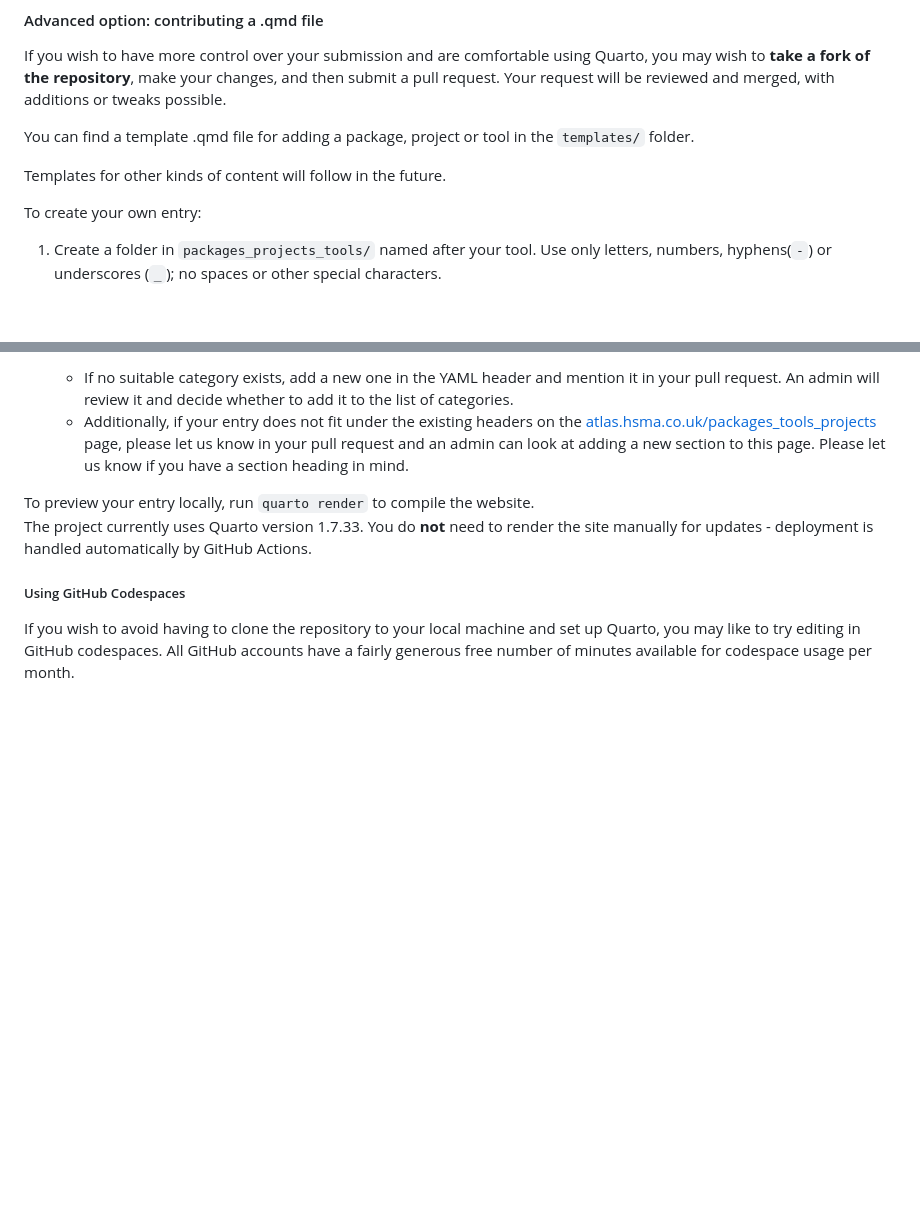
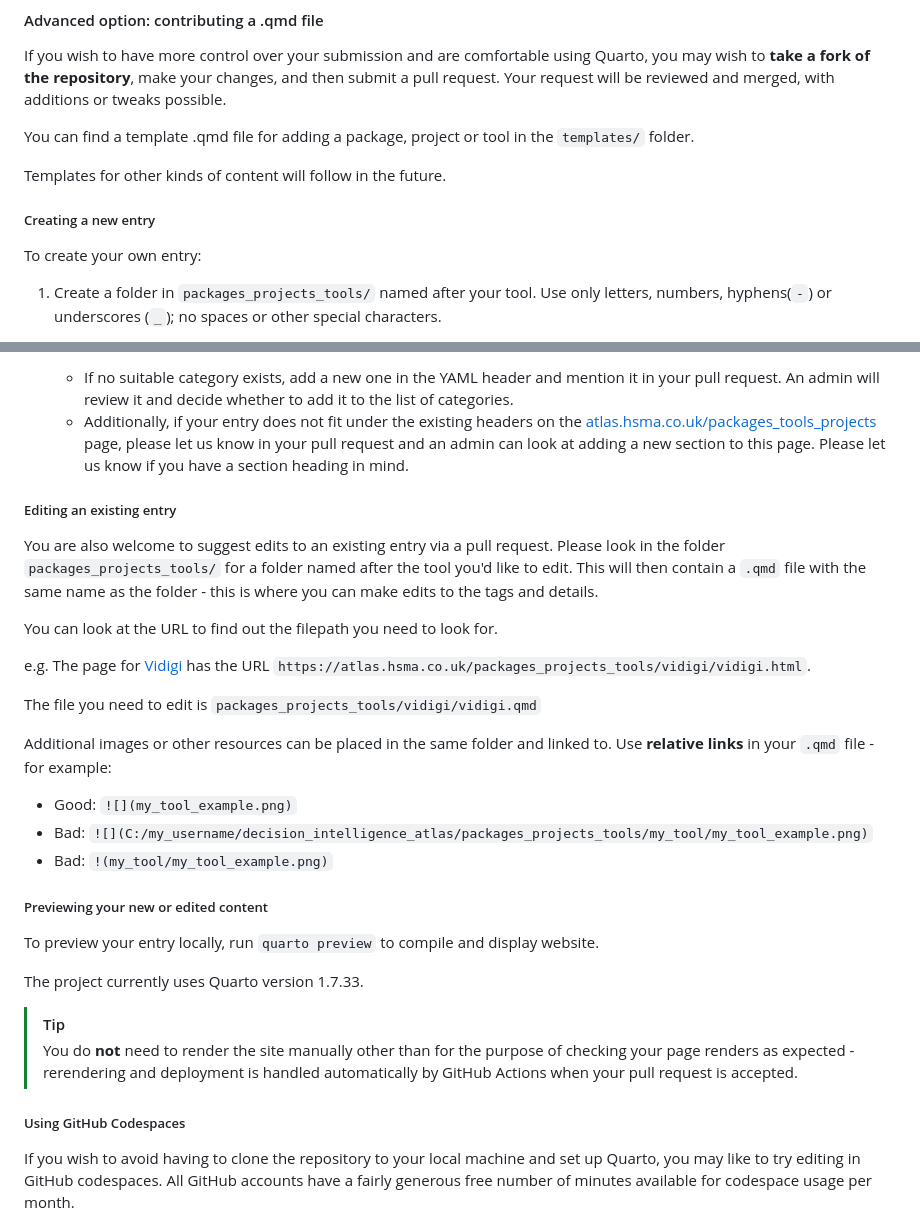
Before and after one commit to hsma-programme/decision_intelligence_atlas, a Markdown page: README.md, 2 parts joined by grey strips. Drawn GitHub-style; blank space fills up the shorter version.

Commit message:
Add details on editing existing entries to readme

```diff
--- a/README.md
+++ b/README.md
@@ -45,6 +45,8 @@ You can find a template .qmd file for adding a package, project or tool in the `
 
 Templates for other kinds of content will follow in the future.
 
+##### Creating a new entry
+
 To create your own entry:
 
 1. Create a folder in `packages_projects_tools/` named after your tool. Use only letters, numbers, hyphens(`-`) or underscores (`_`); no spaces or other special characters.
@@ -65,8 +67,30 @@ To create your own entry:
     - If no suitable category exists, add a new one in the YAML header and mention it in your pull request. An admin will review it and decide whether to add it to the list of categories.
     * Additionally, if your entry does not fit under the existing headers on the [atlas.hsma.co.uk/packages_tools_projects](atlas.hsma.co.uk/packages_tools_projects) page, please let us know in your pull request and an admin can look at adding a new section to this page. Please let us know if you have a section heading in mind.
 
-To preview your entry locally, run `quarto render` to compile the website.
-The project currently uses Quarto version 1.7.33. You do **not** need to render the site manually for updates - deployment is handled automatically by GitHub Actions.
+##### Editing an existing entry
+
+You are also welcome to suggest edits to an existing entry via a pull request. Please look in the folder `packages_projects_tools/` for a folder named after the tool you'd like to edit. This will then contain a `.qmd` file with the same name as the folder - this is where you can make edits to the tags and details.
+
+You can look at the URL to find out the filepath you need to look for.
+
+e.g. The page for [Vidigi](https://atlas.hsma.co.uk/packages_projects_tools/vidigi/vidigi.html) has the URL `https://atlas.hsma.co.uk/packages_projects_tools/vidigi/vidigi.html`.
+
+The file you need to edit is `packages_projects_tools/vidigi/vidigi.qmd`
+
+Additional images or other resources can be placed in the same folder and linked to.  Use **relative links** in your `.qmd` file - for example:
+
+- Good: `![](my_tool_example.png)`
+- Bad: `![](C:/my_username/decision_intelligence_atlas/packages_projects_tools/my_tool/my_tool_example.png)`
+- Bad: `!(my_tool/my_tool_example.png)`
+
+##### Previewing your new or edited content
+
+To preview your entry locally, run `quarto preview` to compile and display website.
+
+The project currently uses Quarto version 1.7.33.
+
+> [!TIP]
+> You do **not** need to render the site manually other than for the purpose of checking your page renders as expected - rerendering and deployment is handled automatically by GitHub Actions when your pull request is accepted.
 
 ##### Using GitHub Codespaces
 
```
